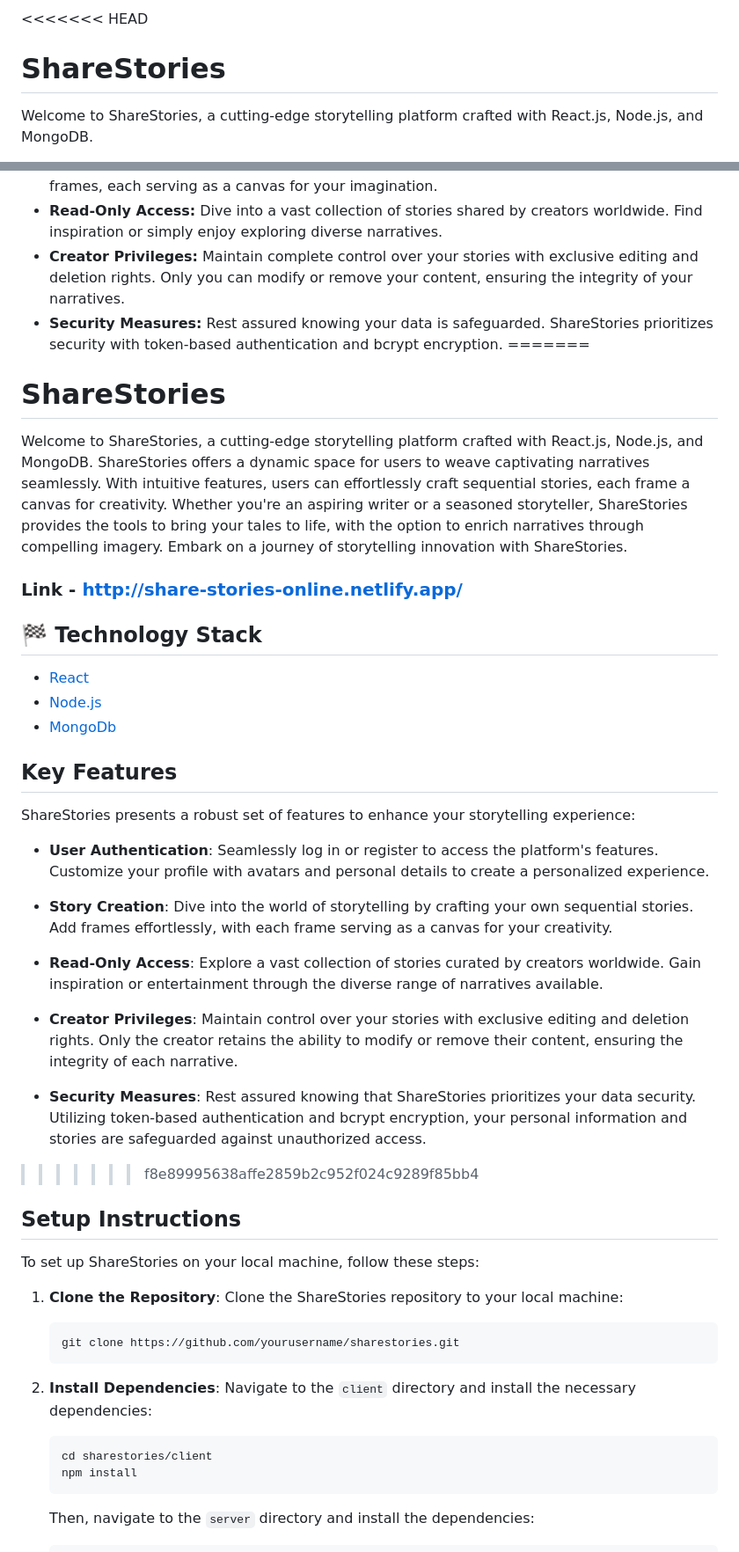
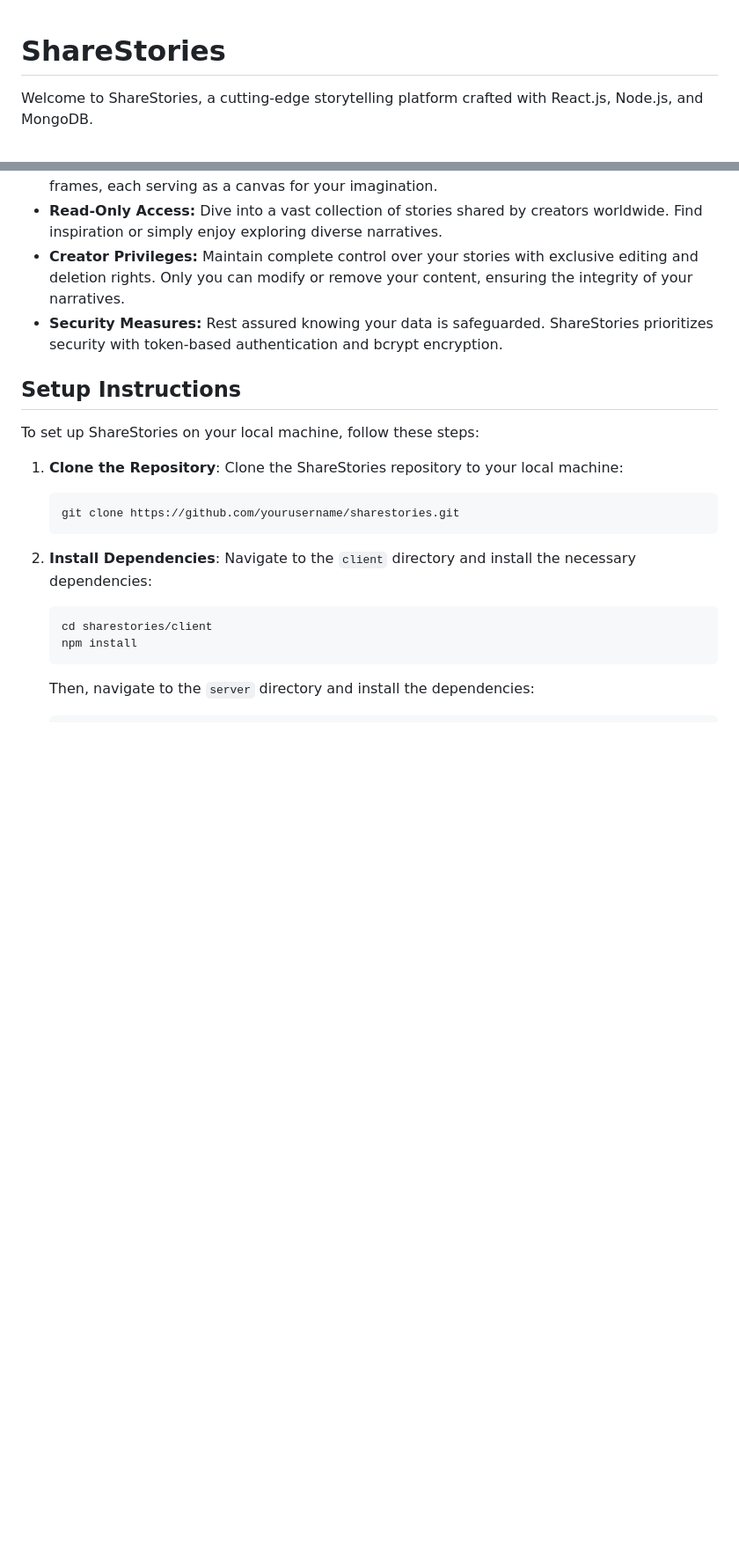
Before and after one commit to natylr/share-stories, a Markdown page: README.md, 2 parts joined by grey strips. Shown at 88% size. Drawn GitHub-style; blank space fills up the shorter version.

```diff
--- a/README.md
+++ b/README.md
@@ -1,4 +1,3 @@
-<<<<<<< HEAD
 # ShareStories
 
 Welcome to ShareStories, a cutting-edge storytelling platform crafted with React.js, Node.js, and MongoDB.
@@ -27,34 +26,6 @@ ShareStories provides an immersive experience for storytellers and readers alike
 - **Read-Only Access:** Dive into a vast collection of stories shared by creators worldwide. Find inspiration or simply enjoy exploring diverse narratives.
 - **Creator Privileges:** Maintain complete control over your stories with exclusive editing and deletion rights. Only you can modify or remove your content, ensuring the integrity of your narratives.
 - **Security Measures:** Rest assured knowing your data is safeguarded. ShareStories prioritizes security with token-based authentication and bcrypt encryption.
-=======
-
-# ShareStories
-
-Welcome to ShareStories, a cutting-edge storytelling platform crafted with React.js, Node.js, and MongoDB. ShareStories offers a dynamic space for users to weave captivating narratives seamlessly. With intuitive features, users can effortlessly craft sequential stories, each frame a canvas for creativity. Whether you're an aspiring writer or a seasoned storyteller, ShareStories provides the tools to bring your tales to life, with the option to enrich narratives through compelling imagery. Embark on a journey of storytelling innovation with ShareStories.
-
-### Link - http://share-stories-online.netlify.app/
-
-## 🏁 Technology Stack
-
-- [React](https://reactjs.org/)
-- [Node.js](https://nodejs.org/en/)
-- [MongoDb](https://www.mongodb.com/)
-
-## Key Features
-
-ShareStories presents a robust set of features to enhance your storytelling experience:
-
-- **User Authentication**: Seamlessly log in or register to access the platform's features. Customize your profile with avatars and personal details to create a personalized experience.
-
-- **Story Creation**: Dive into the world of storytelling by crafting your own sequential stories. Add frames effortlessly, with each frame serving as a canvas for your creativity.
-
-- **Read-Only Access**: Explore a vast collection of stories curated by creators worldwide. Gain inspiration or entertainment through the diverse range of narratives available.
-
-- **Creator Privileges**: Maintain control over your stories with exclusive editing and deletion rights. Only the creator retains the ability to modify or remove their content, ensuring the integrity of each narrative.
-
-- **Security Measures**: Rest assured knowing that ShareStories prioritizes your data security. Utilizing token-based authentication and bcrypt encryption, your personal information and stories are safeguarded against unauthorized access.
->>>>>>> f8e89995638affe2859b2c952f024c9289f85bb4
 
 ## Setup Instructions
 
```
